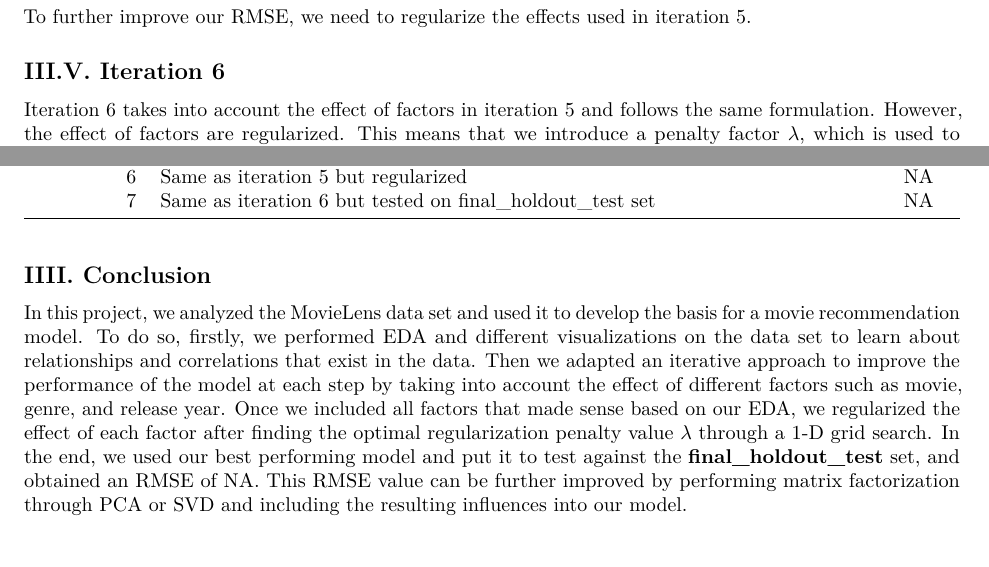
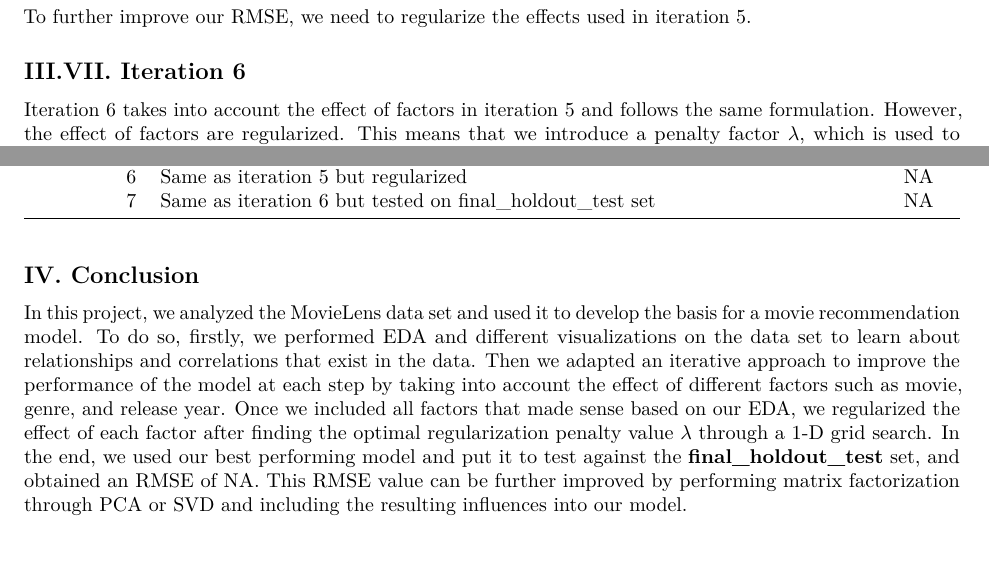
Before and after one commit to storabi-96/movie_recommendation_capstone, an R Markdown document (report.Rmd): two parts of pages 9 and 10 of 10, joined at a grey line, cut so that both start at the same text. Rendered offline with R 4.5, knitr and Pandoc, then LaTeX, with nearby package versions; some code elsewhere in the file could not run offline.

Commit message:
corrected the section numbers

````diff
--- a/report.Rmd
+++ b/report.Rmd
@@ -699,7 +699,7 @@ release_year_effect %>% ggplot(aes(b_rl)) + geom_histogram(color = "steelblue",
 To further improve our RMSE, we need to regularize the effects used in iteration 5.
 
 
-## III.V. Iteration 6
+## III.VII. Iteration 6
 
 Iteration 6 takes into account the effect of factors in iteration 5 and follows the same formulation. However, the effect of factors are regularized. This means that we introduce a penalty factor $\lambda$, which is used to penalize the effect of factors when they are based on very limited numbers of observations. In other words, the effect of factors can shrink closer to zero in case their corresponding observations are very limited in number. Regularization does not have any significant effect when the effects are based on sufficient numbers of observations.
 
@@ -878,5 +878,5 @@ table_iterations <- data.frame(
 kable(table_iterations, format = "markdown", col.names = c("Iteration", "Factors", "RMSE"))
 ```
 
-## IIII. Conclusion
+## IV. Conclusion
 In this project, we analyzed the MovieLens data set and used it to develop the basis for a movie recommendation model. To do so, firstly, we performed EDA and different visualizations on the data set to learn about relationships and correlations that exist in the data. Then we adapted an iterative approach to improve the performance of the model at each step by taking into account the effect of different factors such as movie, genre, and release year. Once we included all factors that made sense based on our EDA, we regularized the effect of each factor after finding the optimal regularization penalty value $\lambda$ through a 1-D grid search. In the end, we used our best performing model and put it to test against the **final_holdout_test** set, and obtained an RMSE of `r RMES_iterations[8]`. This RMSE value can be further improved by performing matrix factorization through PCA or SVD and including the resulting influences into our model.
````
Also changed, not shown: report.Rmd (2 more changed lines).
